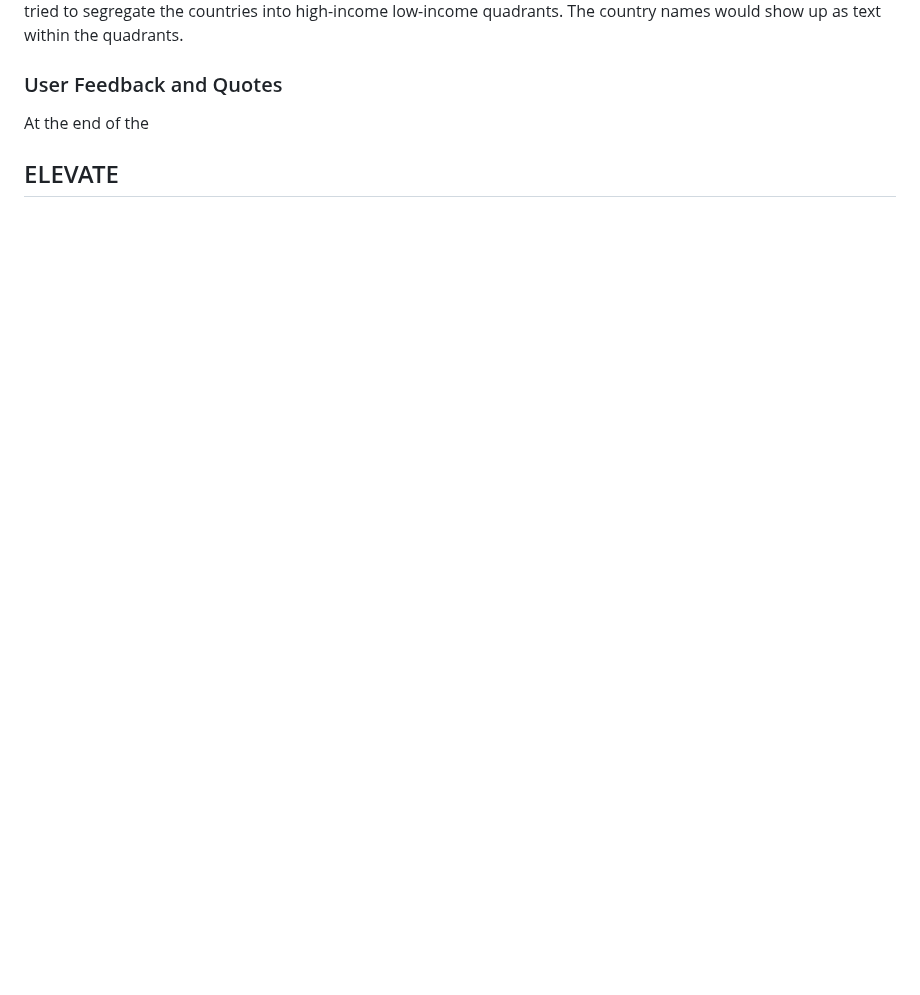
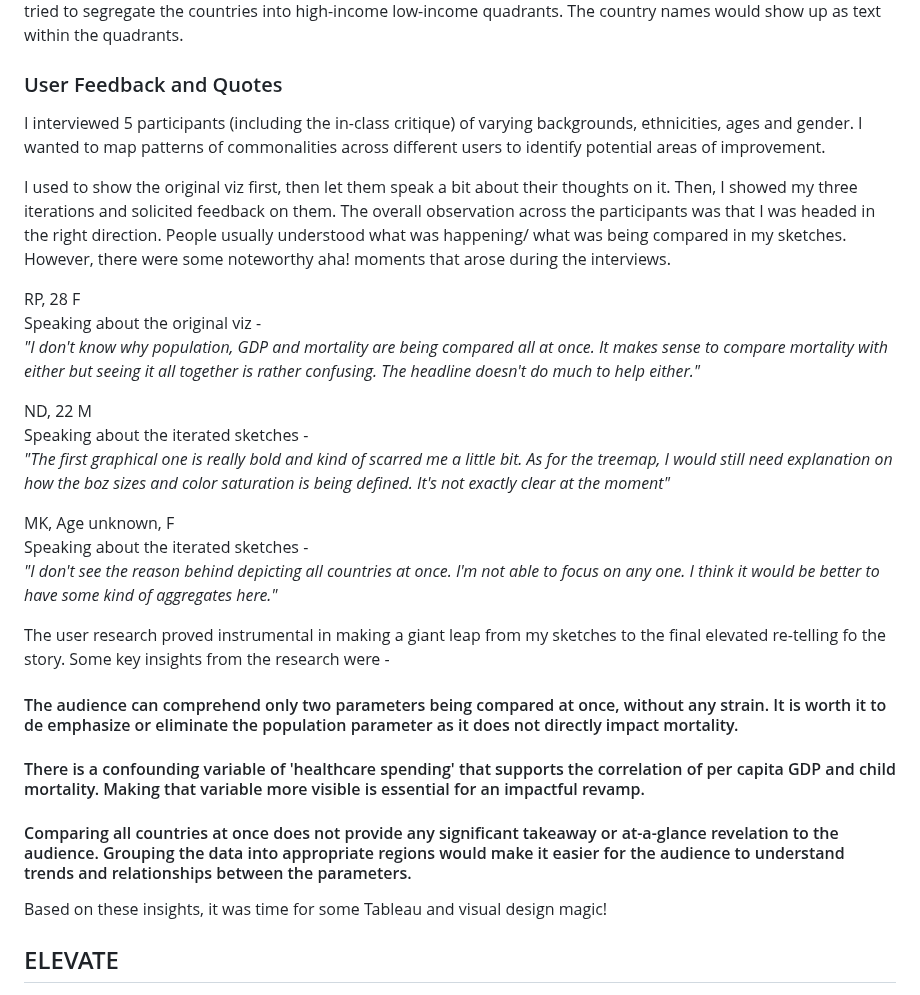
Before and after one commit to EashwariS-1109/eashwarisamant_portfolio, a Markdown page: childmortality.md, the part around one of its changes. Drawn GitHub-style; blank space fills up the shorter version.

```diff
--- a/childmortality.md
+++ b/childmortality.md
@@ -88,8 +88,28 @@ Lastly, this sketch tried to segregate the countries into high-income low-income
 
 
 ### User Feedback and Quotes
-At the end of the
+I interviewed 5 participants (including the in-class critique) of varying backgrounds, ethnicities, ages and gender. I wanted to map patterns of commonalities across different users to identify potential areas of improvement.
 
+I used to show the original viz first, then let them speak a bit about their thoughts on it. Then, I showed my three iterations and solicited feedback on them. The overall observation across the participants was that I was headed in the right direction. People usually understood what was happening/ what was being compared in my sketches. However, there were some noteworthy aha! moments that arose during the interviews.
+
+RP, 28 F
+Speaking about the original viz -
+*"I don't know why population, GDP and mortality are being compared all at once. It makes sense to compare mortality with either but seeing it all together is rather confusing. The headline doesn't do much to help either."*
+
+ND, 22 M
+Speaking about the iterated sketches -
+*"The first graphical one is really bold and kind of scarred me a little bit. As for the treemap, I would still need explanation on how the boz sizes and color saturation is being defined. It's not exactly clear at the moment"*
+
+MK, Age unknown, F
+Speaking about the iterated sketches -
+*"I don't see the reason behind depicting all countries at once. I'm not able to focus on any one. I think it would be better to have some kind of aggregates here."*
+
+The user research proved instrumental in making a giant leap from my sketches to the final elevated re-telling fo the story. Some key insights from the research were -
+#### The audience can comprehend only two parameters being compared at once, without any strain. It is worth it to de emphasize or eliminate the population parameter as it does not directly impact mortality.
+#### There is a confounding variable of 'healthcare spending' that supports the correlation of per capita GDP and child mortality. Making that variable more visible is essential for an impactful revamp.
+#### Comparing all countries at once does not provide any significant takeaway or at-a-glance revelation to the audience. Grouping the data into appropriate regions would make it easier for the audience to understand trends and relationships between the parameters.
+
+Based on these insights, it was time for some Tableau and visual design magic!
 
 
 ## ELEVATE
```
Also changed, not shown: other parts of childmortality.md (+0 -9 lines).
